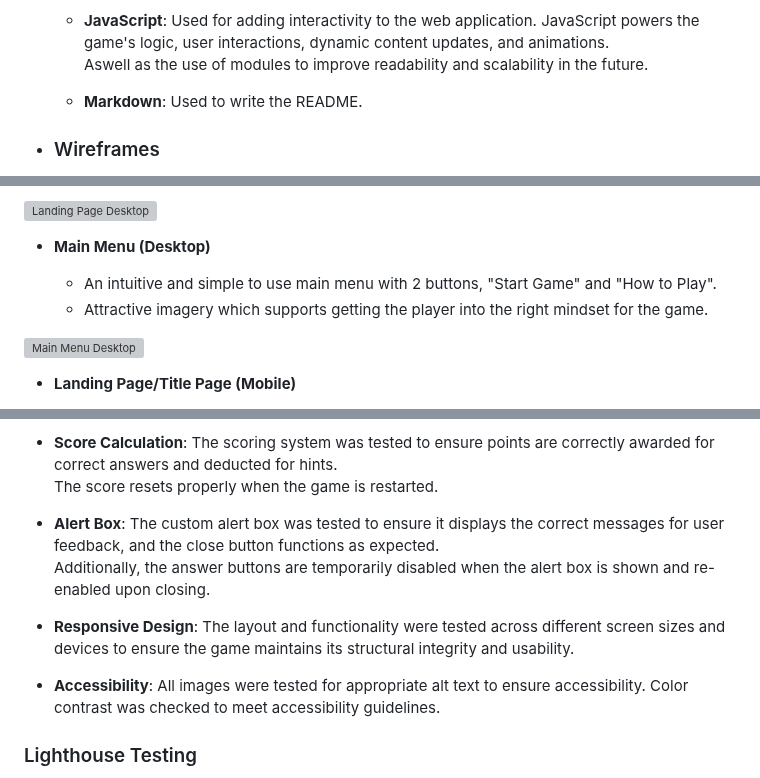
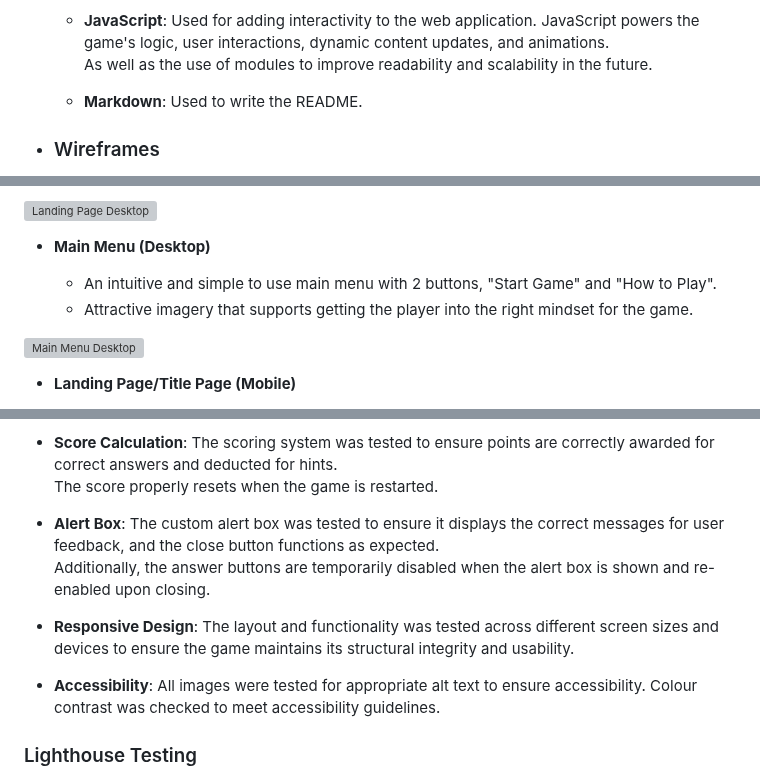
Before and after one commit to Shlackka/guess-the-god, a Markdown page: README.md, 3 parts joined by grey strips. GitHub-like rendering; grey boxes are pictures that could not be loaded.

Commit message:
Fix a few more grammatical and formatting issues in readme

```diff
--- a/README.md
+++ b/README.md
@@ -91,7 +91,7 @@ Guess the God is an engaging and educational quiz where players are presented wi
     - **CSS3**: Used for styling the web pages. CSS3 ensures that the application has a visually appealing and consistent design. It includes the use of Flexbox and Grid for layout, and media queries for responsiveness.
 
     - **JavaScript**: Used for adding interactivity to the web application. JavaScript powers the game's logic, user interactions, dynamic content updates, and animations.
-    Aswell as the use of modules to improve readability and scalability in the future.
+    As well as the use of modules to improve readability and scalability in the future.
 
     - **Markdown**: Used to write the README.
 
@@ -128,7 +128,7 @@ Below I will go into a brief explanation of the features I have encorporated int
 - __Main Menu (Desktop)__
 
     - An intuitive and simple to use main menu with 2 buttons, "Start Game" and "How to Play".
-    - Attractive imagery which supports getting the player into the right mindset for the game.
+    - Attractive imagery that supports getting the player into the right mindset for the game.
 
 ![Main Menu Desktop](assets/images/readme/main-menu-desktop.png)
 
@@ -214,14 +214,14 @@ and reveal the main menu upon clicking the "Enter The Pantheon" button. The tran
 The score is adjusted accordingly, and hintsUsed array functions properly to prevent repeated point deduction for the same hint.
 
 - **Score Calculation**:  The scoring system was tested to ensure points are correctly awarded for correct answers and deducted for hints.
-The score resets properly when the game is restarted.
+The score properly resets when the game is restarted.
 
 - **Alert Box**:  The custom alert box was tested to ensure it displays the correct messages for user feedback, and the close button functions as expected.
 Additionally, the answer buttons are temporarily disabled when the alert box is shown and re-enabled upon closing.
 
-- **Responsive Design**: The layout and functionality were tested across different screen sizes and devices to ensure the game maintains its structural integrity and usability.
+- **Responsive Design**: The layout and functionality was tested across different screen sizes and devices to ensure the game maintains its structural integrity and usability.
 
-- **Accessibility**: All images were tested for appropriate alt text to ensure accessibility. Color contrast was checked to meet accessibility guidelines.
+- **Accessibility**: All images were tested for appropriate alt text to ensure accessibility. Colour contrast was checked to meet accessibility guidelines.
 
 ### Lighthouse Testing
 
```
Also changed, not shown: other parts of README.md (+2 -2 lines).
